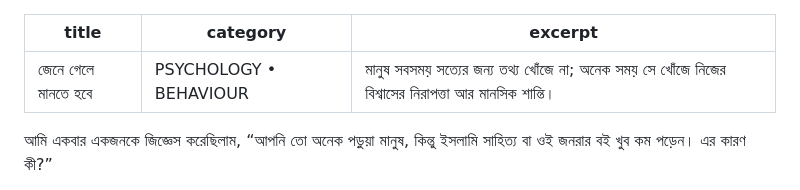
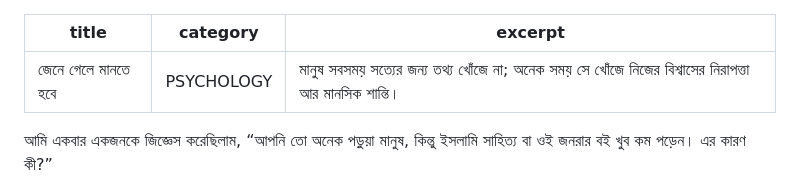
Before and after one commit to DhruBohemian/DhruBohemian.github.io, a Markdown page: writings/জেনে-গেলে-মানতে-হবে.md, the part around the change. Rendered like a GitHub page.

```diff
--- a/writings/জেনে-গেলে-মানতে-হবে.md
+++ b/writings/জেনে-গেলে-মানতে-হবে.md
@@ -1,6 +1,6 @@
 ---
 title: "জেনে গেলে মানতে হবে"
-category: "PSYCHOLOGY • BEHAVIOUR"
+category: "PSYCHOLOGY"
 excerpt: "মানুষ সবসময় সত্যের জন্য তথ্য খোঁজে না; অনেক সময় সে খোঁজে নিজের বিশ্বাসের নিরাপত্তা আর মানসিক শান্তি।"
 ---
 
```
